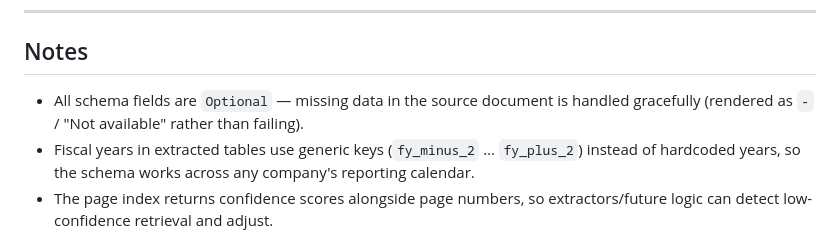
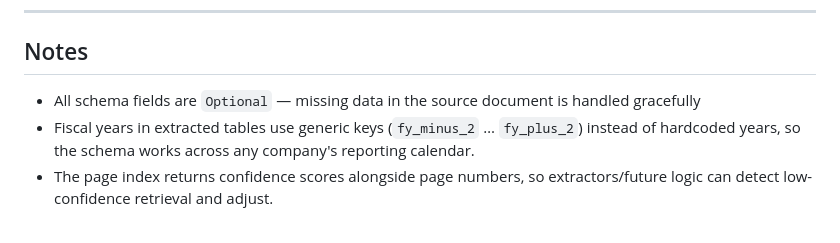
Before and after one commit to UtkarshMaurya1/AI-Financial-Report-Generator, a Markdown page: readme.md, the part around the change. Drawn GitHub-style.

```diff
--- a/readme.md
+++ b/readme.md
@@ -159,6 +159,6 @@ Open `http://localhost:8000` in your browser:
 
 ## Notes
 
-- All schema fields are `Optional` — missing data in the source document is handled gracefully (rendered as `-` / "Not available" rather than failing).
+- All schema fields are `Optional` — missing data in the source document is handled gracefully
 - Fiscal years in extracted tables use generic keys (`fy_minus_2` … `fy_plus_2`) instead of hardcoded years, so the schema works across any company's reporting calendar.
 - The page index returns confidence scores alongside page numbers, so extractors/future logic can detect low-confidence retrieval and adjust.
```
